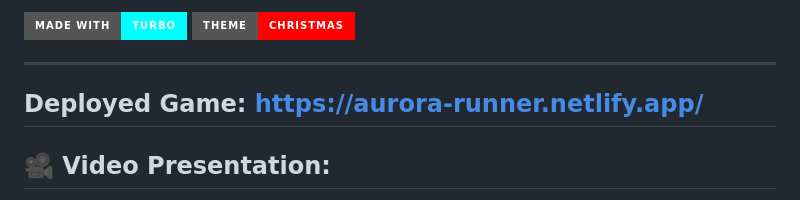
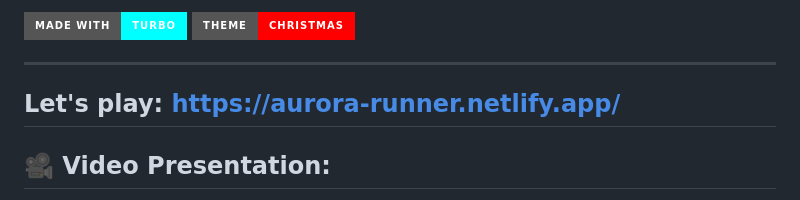
Before and after one commit to pawan-kumar-108/aurora-runner, a Markdown page: README.md, the part around the change. Drawn GitHub-style; badges without logos.

Commit message:
Update deployed game link text in README

```diff
--- a/README.md
+++ b/README.md
@@ -7,7 +7,7 @@ A mesmerizing endless runner through the Northern Lights. Hold JUMP to soar high
 
 ---
 
-## Deployed Game: https://aurora-runner.netlify.app/
+## Let's play: https://aurora-runner.netlify.app/
 
 ## 🎥 Video Presentation:
 
```
